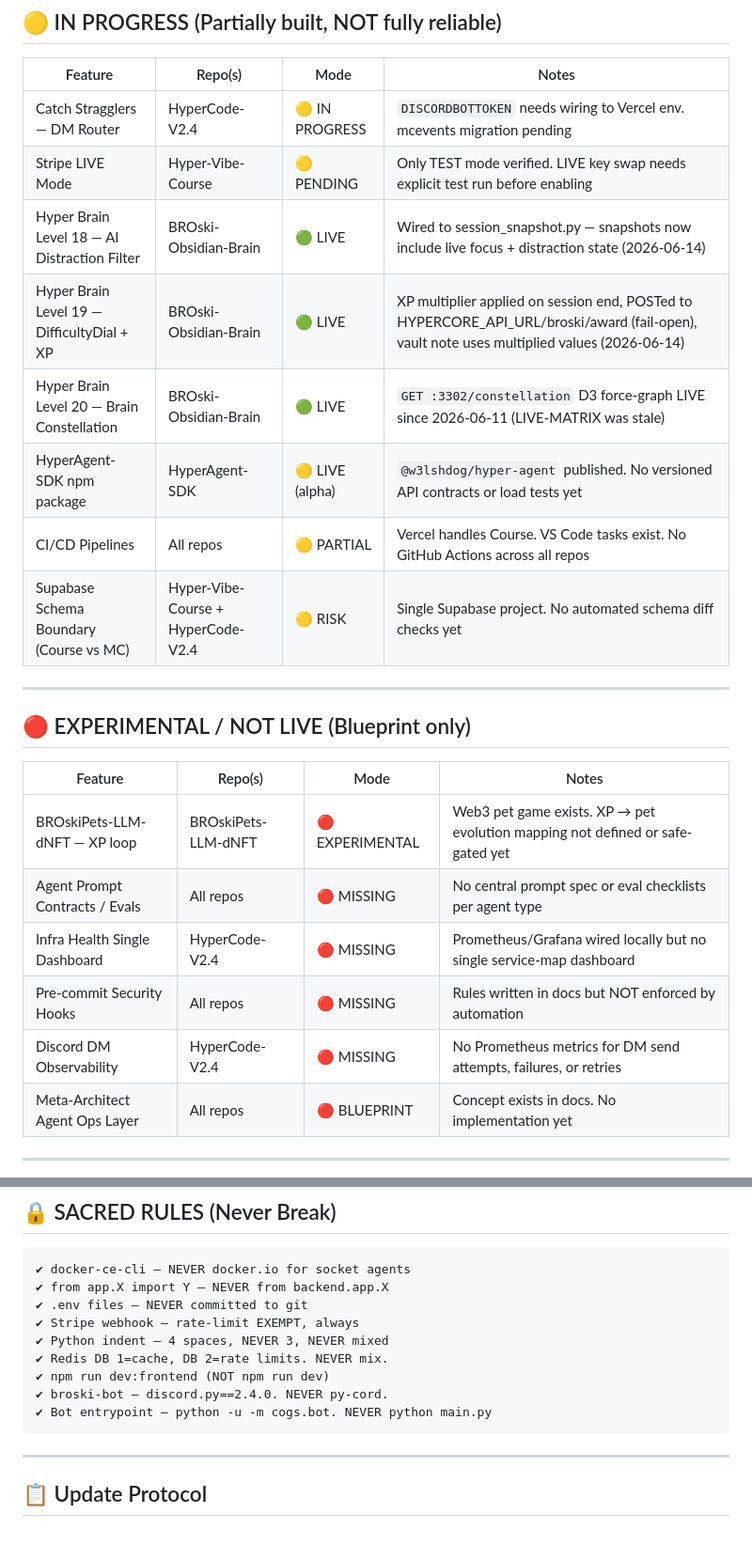
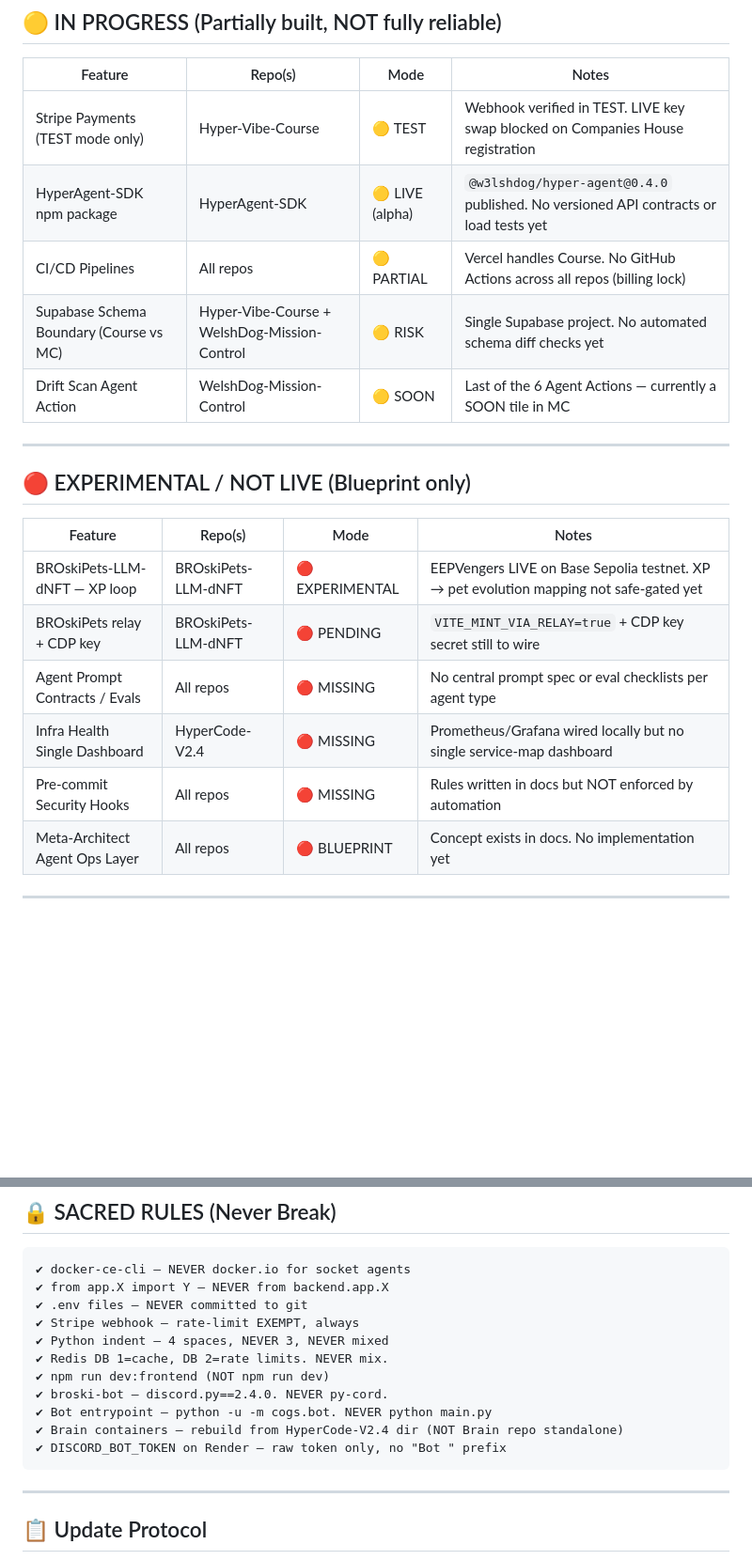
Before and after one commit to welshDog/BROski-Obsidian-Brain-for-HyperFocus-z0ne, a Markdown page: LIVE-MATRIX.md, 2 parts joined by grey strips. Shown at 94% size. GitHub-like rendering; blank space fills up the shorter version.

````diff
--- a/LIVE-MATRIX.md
+++ b/LIVE-MATRIX.md
@@ -25,14 +29,11 @@
 
 | Feature | Repo(s) | Mode | Notes |
 |---|---|---|---|
-| Catch Stragglers — DM Router | HyperCode-V2.4 | 🟡 IN PROGRESS | `DISCORDBOTTOKEN` needs wiring to Vercel env. mcevents migration pending |
-| Stripe LIVE Mode | Hyper-Vibe-Course | 🟡 PENDING | Only TEST mode verified. LIVE key swap needs explicit test run before enabling |
-| Hyper Brain Level 18 — AI Distraction Filter | BROski-Obsidian-Brain | 🟢 LIVE | Wired to session_snapshot.py — snapshots now include live focus + distraction state (2026-06-14) |
-| Hyper Brain Level 19 — DifficultyDial + XP | BROski-Obsidian-Brain | 🟢 LIVE | XP multiplier applied on session end, POSTed to HYPERCORE_API_URL/broski/award (fail-open), vault note uses multiplied values (2026-06-14) |
-| Hyper Brain Level 20 — Brain Constellation | BROski-Obsidian-Brain | 🟢 LIVE | `GET :3302/constellation` D3 force-graph LIVE since 2026-06-11 (LIVE-MATRIX was stale) |
-| HyperAgent-SDK npm package | HyperAgent-SDK | 🟡 LIVE (alpha) | `@w3lshdog/hyper-agent` published. No versioned API contracts or load tests yet |
-| CI/CD Pipelines | All repos | 🟡 PARTIAL | Vercel handles Course. VS Code tasks exist. No GitHub Actions across all repos |
-| Supabase Schema Boundary (Course vs MC) | Hyper-Vibe-Course + HyperCode-V2.4 | 🟡 RISK | Single Supabase project. No automated schema diff checks yet |
+| Stripe Payments (TEST mode only) | Hyper-Vibe-Course | 🟡 TEST | Webhook verified in TEST. LIVE key swap blocked on Companies House registration |
+| HyperAgent-SDK npm package | HyperAgent-SDK | 🟡 LIVE (alpha) | `@w3lshdog/hyper-agent@0.4.0` published. No versioned API contracts or load tests yet |
+| CI/CD Pipelines | All repos | 🟡 PARTIAL | Vercel handles Course. No GitHub Actions across all repos (billing lock) |
+| Supabase Schema Boundary (Course vs MC) | Hyper-Vibe-Course + WelshDog-Mission-Control | 🟡 RISK | Single Supabase project. No automated schema diff checks yet |
+| Drift Scan Agent Action | WelshDog-Mission-Control | 🟡 SOON | Last of the 6 Agent Actions — currently a SOON tile in MC |
 
 ---
 
@@ -40,11 +41,11 @@
 
 | Feature | Repo(s) | Mode | Notes |
 |---|---|---|---|
-| BROskiPets-LLM-dNFT — XP loop | BROskiPets-LLM-dNFT | 🔴 EXPERIMENTAL | Web3 pet game exists. XP → pet evolution mapping not defined or safe-gated yet |
+| BROskiPets-LLM-dNFT — XP loop | BROskiPets-LLM-dNFT | 🔴 EXPERIMENTAL | EEPVengers LIVE on Base Sepolia testnet. XP → pet evolution mapping not safe-gated yet |
+| BROskiPets relay + CDP key | BROskiPets-LLM-dNFT | 🔴 PENDING | `VITE_MINT_VIA_RELAY=true` + CDP key secret still to wire |
 | Agent Prompt Contracts / Evals | All repos | 🔴 MISSING | No central prompt spec or eval checklists per agent type |
 | Infra Health Single Dashboard | HyperCode-V2.4 | 🔴 MISSING | Prometheus/Grafana wired locally but no single service-map dashboard |
 | Pre-commit Security Hooks | All repos | 🔴 MISSING | Rules written in docs but NOT enforced by automation |
-| Discord DM Observability | HyperCode-V2.4 | 🔴 MISSING | No Prometheus metrics for DM send attempts, failures, or retries |
 | Meta-Architect Agent Ops Layer | All repos | 🔴 BLUEPRINT | Concept exists in docs. No implementation yet |
 
 ---
@@ -61,6 +62,8 @@
 ✔ npm run dev:frontend (NOT npm run dev)
 ✔ broski-bot — discord.py==2.4.0. NEVER py-cord.
 ✔ Bot entrypoint — python -u -m cogs.bot. NEVER python main.py
+✔ Brain containers — rebuild from HyperCode-V2.4 dir (NOT Brain repo standalone)
+✔ DISCORD_BOT_TOKEN on Render — raw token only, no "Bot " prefix
 ```
 
 ---
````
Also changed, not shown: other parts of LIVE-MATRIX.md (+8 -4 lines), HANDOVER_2026-06-14.md (added, +118 -0 lines).
